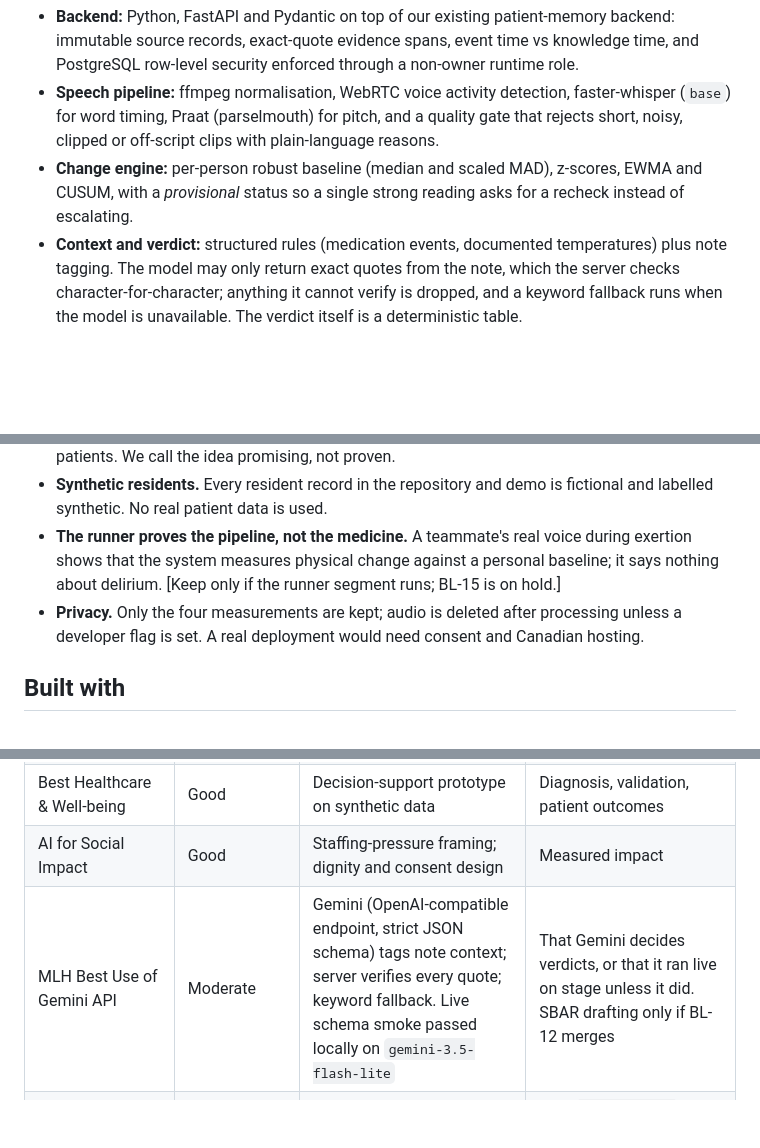
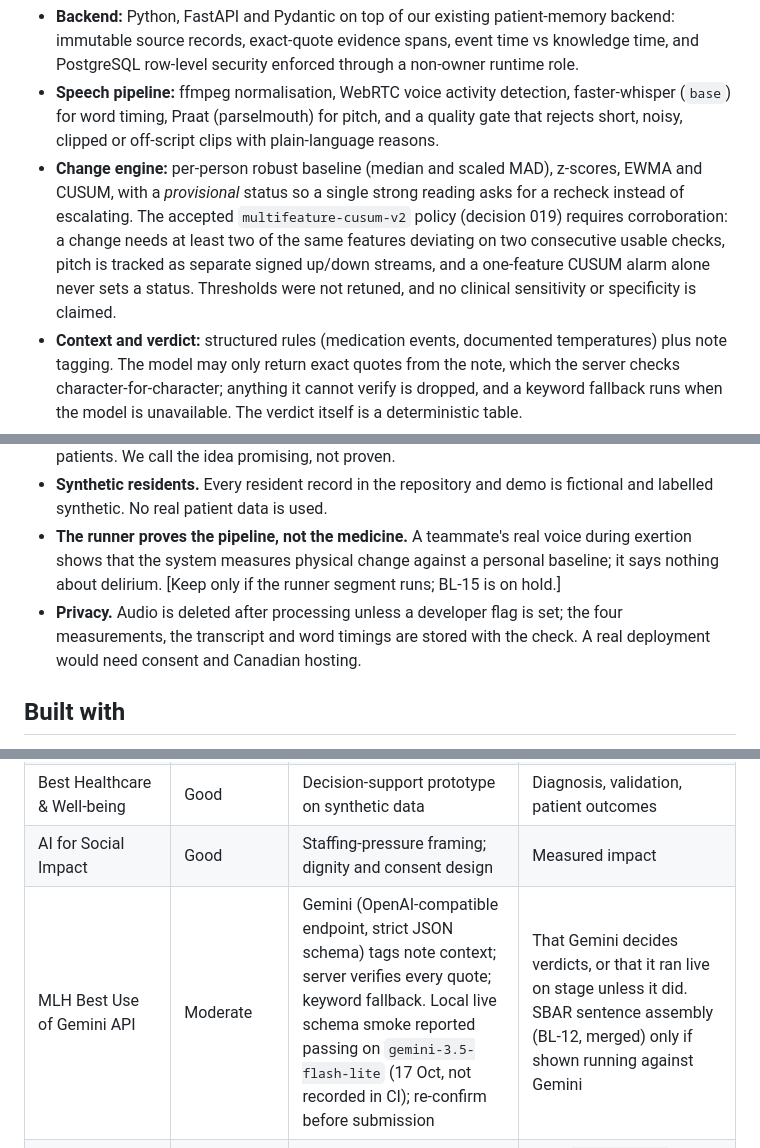
Before and after one commit to ruandee/baseline, a Markdown page: docs/submission/devpost.md, 3 parts joined by grey strips. GitHub-like rendering; blank space fills up the shorter version.

```diff
--- a/docs/submission/devpost.md
+++ b/docs/submission/devpost.md
@@ -56,7 +56,10 @@ because the record already explains it.
   short, noisy, clipped or off-script clips with plain-language reasons.
 - **Change engine:** per-person robust baseline (median and scaled MAD), z-scores, EWMA and
   CUSUM, with a *provisional* status so a single strong reading asks for a recheck instead of
-  escalating.
+  escalating. The accepted `multifeature-cusum-v2` policy (decision 019) requires corroboration:
+  a change needs at least two of the same features deviating on two consecutive usable checks,
+  pitch is tracked as separate signed up/down streams, and a one-feature CUSUM alarm alone never
+  sets a status. Thresholds were not retuned, and no clinical sensitivity or specificity is claimed.
 - **Context and verdict:** structured rules (medication events, documented temperatures) plus
   note tagging. The model may only return exact quotes from the note, which the server checks
   character-for-character; anything it cannot verify is dropped, and a keyword fallback runs
@@ -120,8 +123,8 @@ and cited evidence. The model never decides a verdict, has no tools, and cannot
 - **The runner proves the pipeline, not the medicine.** A teammate's real voice during exertion
   shows that the system measures physical change against a personal baseline; it says nothing
   about delirium. [Keep only if the runner segment runs; BL-15 is on hold.]
-- **Privacy.** Only the four measurements are kept; audio is deleted after processing unless a
-  developer flag is set. A real deployment would need consent and Canadian hosting.
+- **Privacy.** Audio is deleted after processing unless a developer flag is set; the four
+  measurements, the transcript and word timings are stored with the check. A real deployment would need consent and Canadian hosting.
 
 ## Built with
 
@@ -139,7 +142,7 @@ Only select a track where the "claim we can make" column is true when you submit
 | Project KAZE | Only via the "Baseline Out" extension | Design and spec only, unless BL-25 to BL-29 merge and the two-phone loop works | That KAZE sessions, texts or acknowledgement work today |
 | Best Healthcare & Well-being | Good | Decision-support prototype on synthetic data | Diagnosis, validation, patient outcomes |
 | AI for Social Impact | Good | Staffing-pressure framing; dignity and consent design | Measured impact |
-| MLH Best Use of Gemini API | Moderate | Gemini (OpenAI-compatible endpoint, strict JSON schema) tags note context; server verifies every quote; keyword fallback. Live schema smoke passed locally on `gemini-3.5-flash-lite` | That Gemini decides verdicts, or that it ran live on stage unless it did. SBAR drafting only if BL-12 merges |
+| MLH Best Use of Gemini API | Moderate | Gemini (OpenAI-compatible endpoint, strict JSON schema) tags note context; server verifies every quote; keyword fallback. Local live schema smoke reported passing on `gemini-3.5-flash-lite` (17 Oct, not recorded in CI); re-confirm before submission | That Gemini decides verdicts, or that it ran live on stage unless it did. SBAR sentence assembly (BL-12, merged) only if shown running against Gemini |
 | MLH Best Use of Tiger Data | Moderate, be precise | Runs on the TimescaleDB image; `time_bucket` builds the daily overview and sparkline series | That `voice_checks` is a hypertable: it is a plain table because chunk tables bypassed RLS (decision 004) |
 | MLH Vultr / GoDaddy | Only if used | Hosted on a Vultr VM with a GoDaddy domain | Anything, unless BL-20 is deployed that way |
 | Overall Top 3 | Yes | | |
```
Also changed, not shown: README.md (+16 -13 lines), docs/submission/backup-video-shot-list.md (+4 -1 lines).
